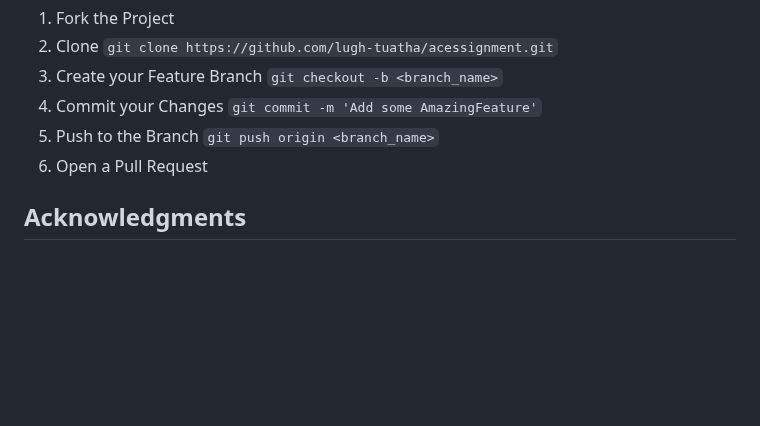
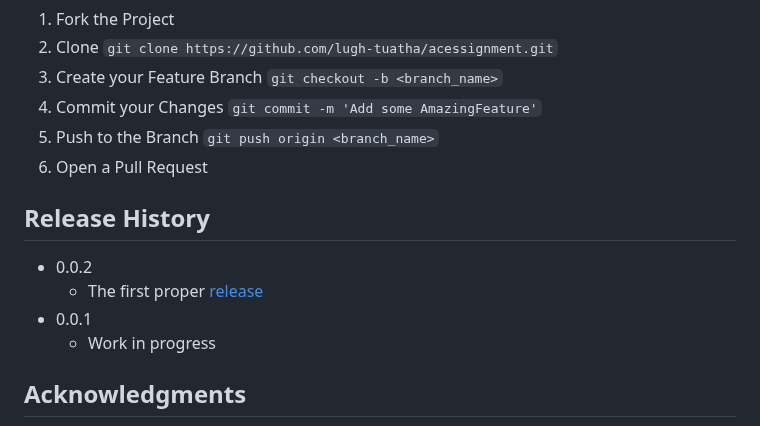
Before and after one commit to lugh-tuatha/acessignment, a Markdown page: README.md, the part around one of its changes. Rendered like a GitHub page; blank space fills up the shorter version.

```diff
--- a/README.md
+++ b/README.md
@@ -56,6 +56,13 @@ Don't forget to give the project a star! Thanks again!
 5. Push to the Branch `git push origin <branch_name>`
 6. Open a Pull Request
 
+## Release History
+
+* 0.0.2
+    * The first proper [release](https://github.com/lugh-tuatha/acessignment)
+* 0.0.1
+    * Work in progress
+
 ## Acknowledgments
 I want to acknowledge the valuable contributions of these resources in the development of our project.
 * [AOS - Animate on Scroll](https://github.com/michalsnik/aos/tree/v2)
```
Also changed, not shown: other parts of README.md (+1 -1 lines).
